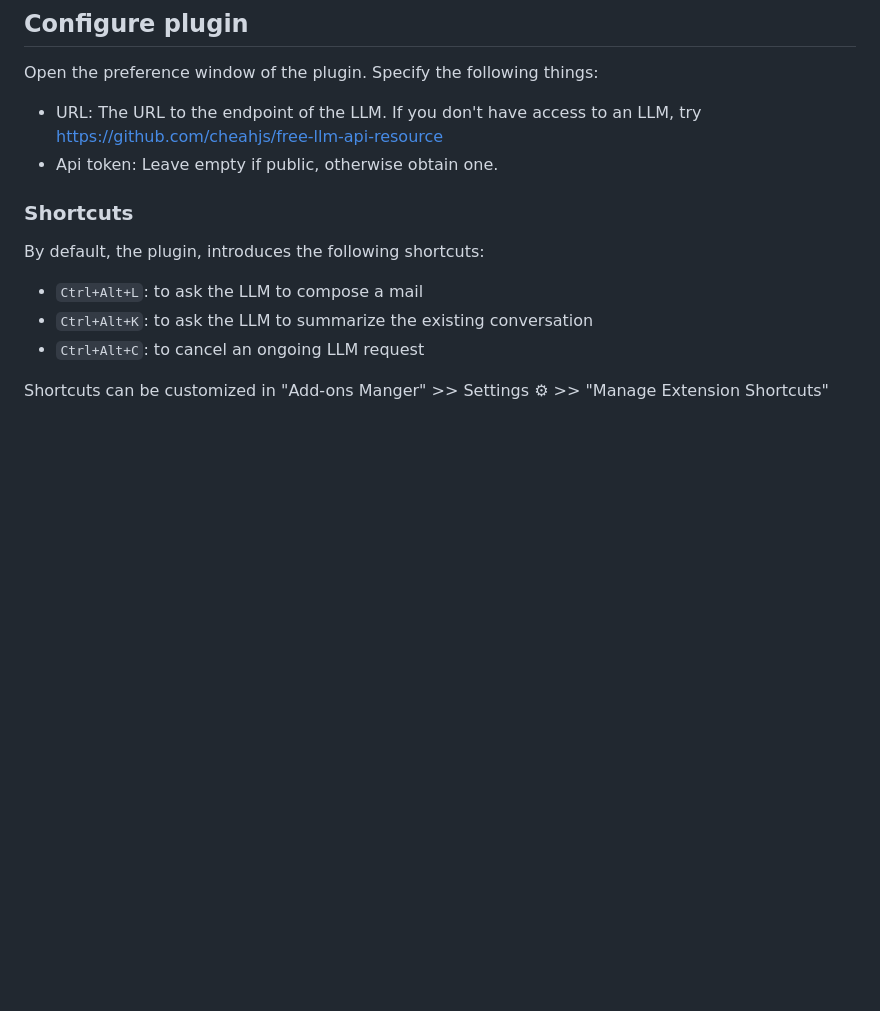
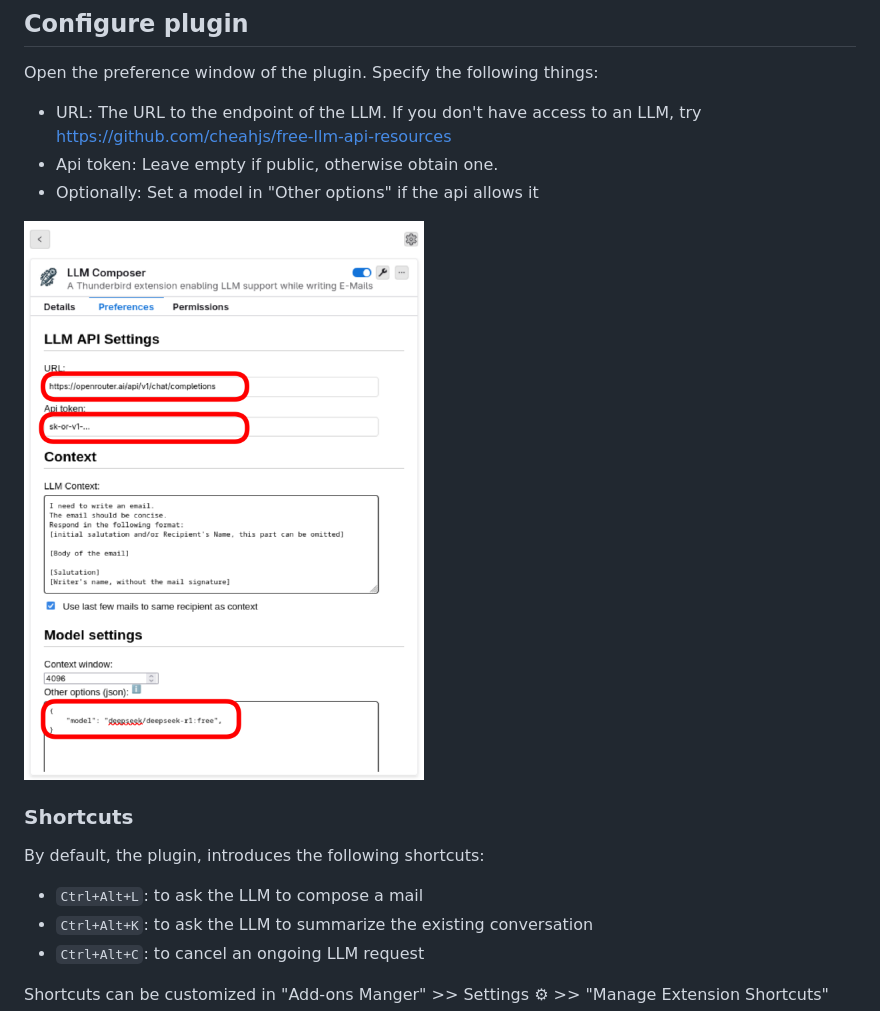
Before and after one commit to TNG/tb-llm-composer, a Markdown page: README.md, the part around the change. GitHub-like rendering; pictures changed too: docs/img/tb-llm-preferences.png (added); blank space fills up the shorter version.

Commit message:
docu: Enhance configuration section
Signed-off-by: Christoph Lienhard <christoph.lienhard@gmx.de>

```diff
--- a/README.md
+++ b/README.md
@@ -20,8 +20,11 @@ Open the preference window of the plugin.
 Specify the following things:
 
 - URL: The URL to the endpoint of the LLM.
-  If you don't have access to an LLM, try https://github.com/cheahjs/free-llm-api-resource
+  If you don't have access to an LLM, try https://github.com/cheahjs/free-llm-api-resources
 - Api token: Leave empty if public, otherwise obtain one.
+- Optionally: Set a model in "Other options" if the api allows it
+
+![Thunderbird LLM Plugin Preferences Example](./docs/img/tb-llm-preferences.png)
 
 ### Shortcuts
 
```
